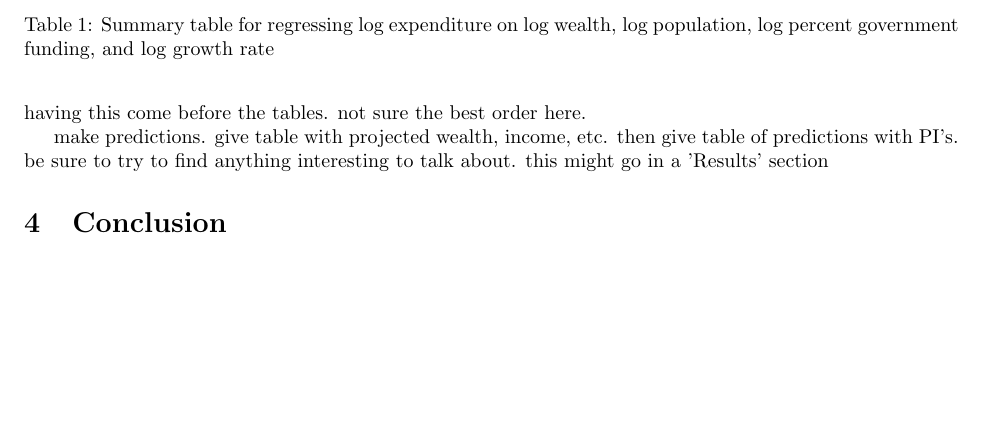
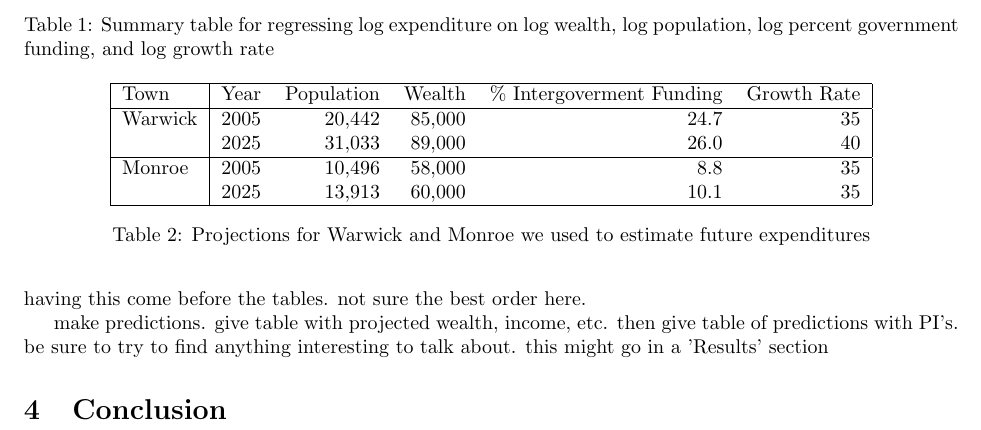
Before and after one commit to asbates/stat696, a LaTeX paper (reports/ny_expenditure/ny_expend_report.tex): part of page 4 of 5, cut so that both start at the same text, the shorter picture padded with empty space. Compiled offline with pdfLaTeX.

Commit message:
add table with projections for Warwick and Monroe

```diff
--- a/reports/ny_expenditure/ny_expend_report.tex
+++ b/reports/ny_expenditure/ny_expend_report.tex
@@ -173,6 +173,23 @@ include diagnostic plots. residual vs. fitted. either qq plot or histogram of re
 
 make predictions. give table with projected wealth, income, etc. then give table of predictions with PI's. be sure to try to find anything interesting to talk about. this might go in a 'Results' section
 
+\begin{table}
+\centering
+\begin{tabular}{|l|rrrrr|}
+\hline
+Town & Year & Population & Wealth & \% Intergoverment Funding  & Growth Rate \\
+\hline
+Warwick & 2005 & 20,442 & 85,000 & 24.7 & 35 \\
+        & 2025 & 31,033 & 89,000 & 26.0 & 40 \\
+\hline
+Monroe & 2005 & 10,496 & 58,000 & 8.8 & 35 \\
+       & 2025 & 13,913 & 60,000 & 10.1 & 35 \\
+\hline
+\end{tabular}
+\caption{Projections for Warwick and Monroe we used to estimate future expenditures}
+\label{tab:projections}
+\end{table}
+
 \section{Conclusion} \label{conclusion}
 
 
```
Also changed, not shown: reports/ny_expenditure/ny_expend_report-concordance.tex (+1 -1 lines), reports/ny_expenditure/ny_expend_report.pdf, 3 other files.
